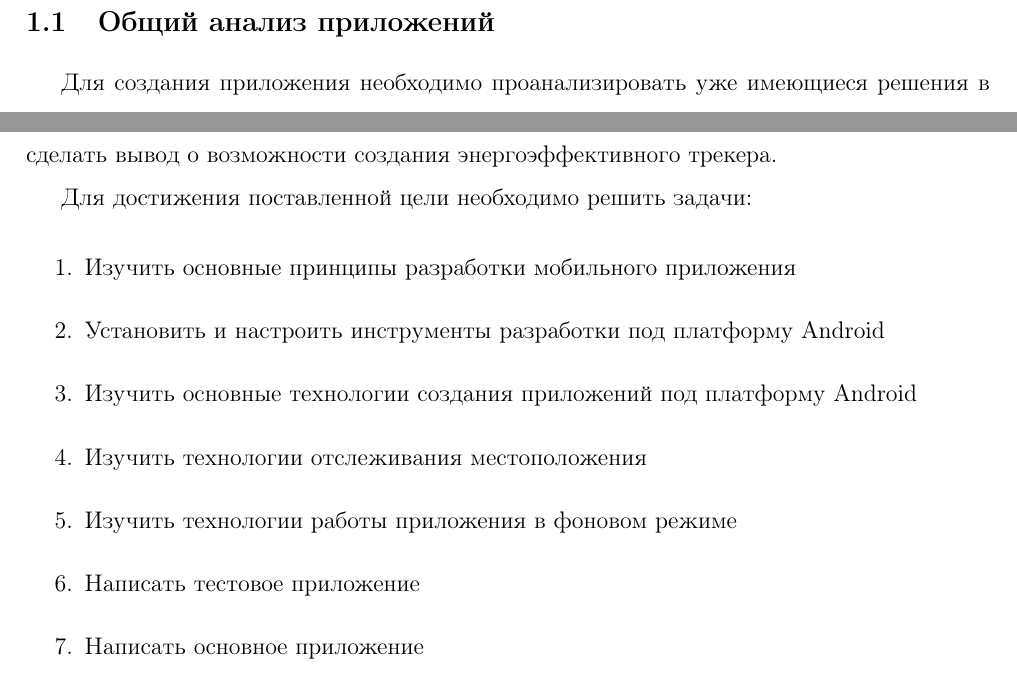
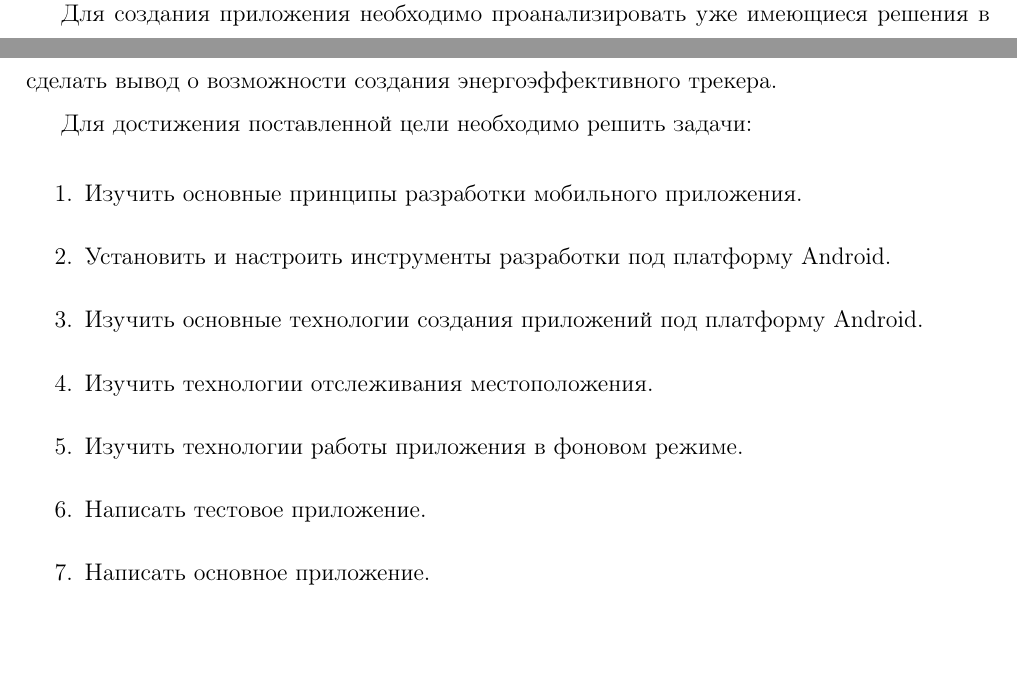
Before and after one commit to Tvorobusheck/AndroidGeolocation, a LaTeX document (report/report.tex): two parts of pages 4 and 9 of 12, joined at a grey line, cut at the place of the change, the shorter picture padded with empty space. Compiled offline with pdfLaTeX.

Commit message:
correct dots, and delete 1.1 in report

```diff
--- a/report/report.tex
+++ b/report/report.tex
@@ -149,7 +149,6 @@
 %%% в выбранной Вами области                                           %%%
 
 \section{Обзор приложений в данной области}
-\subsection{Общий анализ приложений}
 Для создания приложения необходимо проанализировать уже имеющиеся решения
 в данной области. Проанализировав основные приложения, можно понять, что
 надо обязательно реализовать для своего приложения, а что напротив надо
@@ -242,13 +241,13 @@ GPS-модуля или информации о подключении к Инт
 Для достижения поставленной цели необходимо решить задачи:
 
 \begin{enumerate}
-\item Изучить основные принципы разработки мобильного приложения
-\item Установить и настроить инструменты разработки под платформу Android
-\item Изучить основные технологии создания приложений под платформу Android
-\item Изучить технологии отслеживания местоположения
-\item Изучить технологии работы приложения в фоновом режиме
-\item Написать тестовое приложение
-\item Написать основное приложение
+\item Изучить основные принципы разработки мобильного приложения.
+\item Установить и настроить инструменты разработки под платформу Android.
+\item Изучить основные технологии создания приложений под платформу Android.
+\item Изучить технологии отслеживания местоположения.
+\item Изучить технологии работы приложения в фоновом режиме.
+\item Написать тестовое приложение.
+\item Написать основное приложение.
 \end{enumerate}
 
 %%% Постановка задачи        %%%
```
Also changed, not shown: report/report.pdf, report/report.tex (10 more changed lines), 4 other files.
